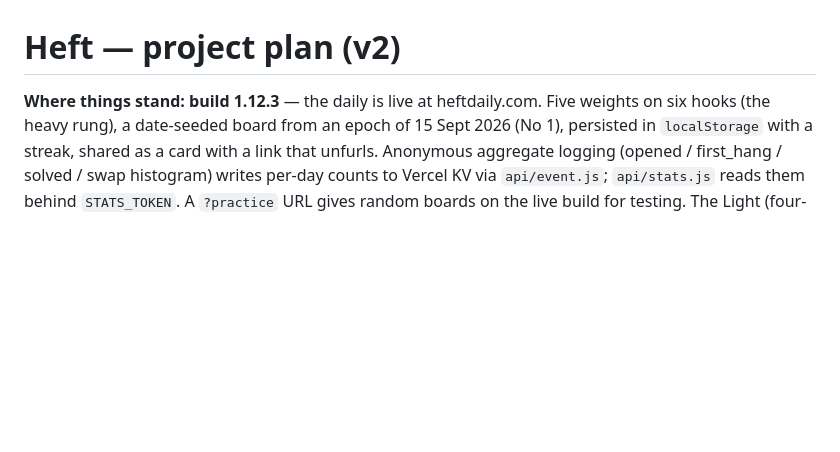
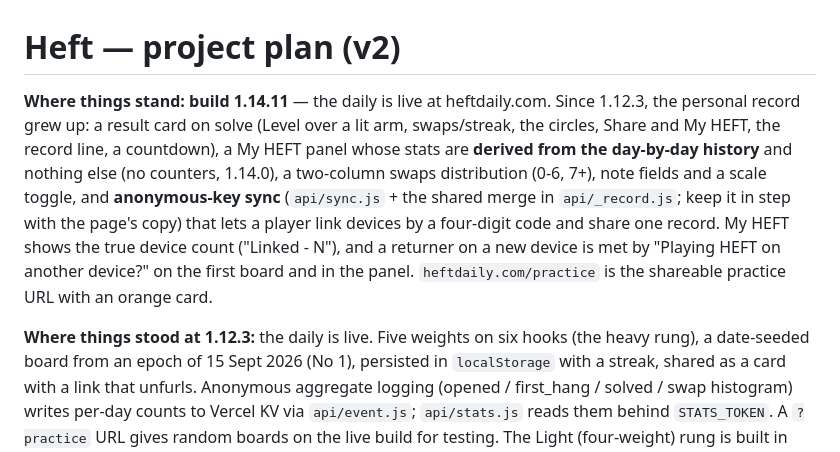
Before and after one commit to paramost/heft, a Markdown page: docs/heft-plan.md, the part around the change. Rendered like a GitHub page; blank space fills up the shorter version.

```diff
--- a/docs/heft-plan.md
+++ b/docs/heft-plan.md
@@ -1,6 +1,16 @@
 # Heft — project plan (v2)
 
-**Where things stand:** **build 1.12.3** — the daily is live at heftdaily.com. Five weights on
+**Where things stand:** **build 1.14.11** — the daily is live at heftdaily.com. Since 1.12.3, the
+personal record grew up: a result card on solve (Level over a lit arm, swaps/streak, the circles,
+Share and My HEFT, the record line, a countdown), a My HEFT panel whose stats are **derived from
+the day-by-day history** and nothing else (no counters, 1.14.0), a two-column swaps distribution
+(0-6, 7+), note fields and a scale toggle, and **anonymous-key sync** (`api/sync.js` + the shared
+merge in `api/_record.js`; keep it in step with the page's copy) that lets a player link devices
+by a four-digit code and share one record. My HEFT shows the true device count ("Linked - N"),
+and a returner on a new device is met by "Playing HEFT on another device?" on the first board and
+in the panel. `heftdaily.com/practice` is the shareable practice URL with an orange card.
+
+**Where things stood at 1.12.3:** the daily is live. Five weights on
 six hooks (the heavy rung), a date-seeded board from an epoch of 15 Sept 2026 (No 1), persisted
 in `localStorage` with a streak, shared as a card with a link that unfurls. Anonymous
 aggregate logging (opened / first_hang / solved / swap histogram) writes per-day counts to
```
Also changed, not shown: docs/heft-decisions.md (+16 -0 lines).
